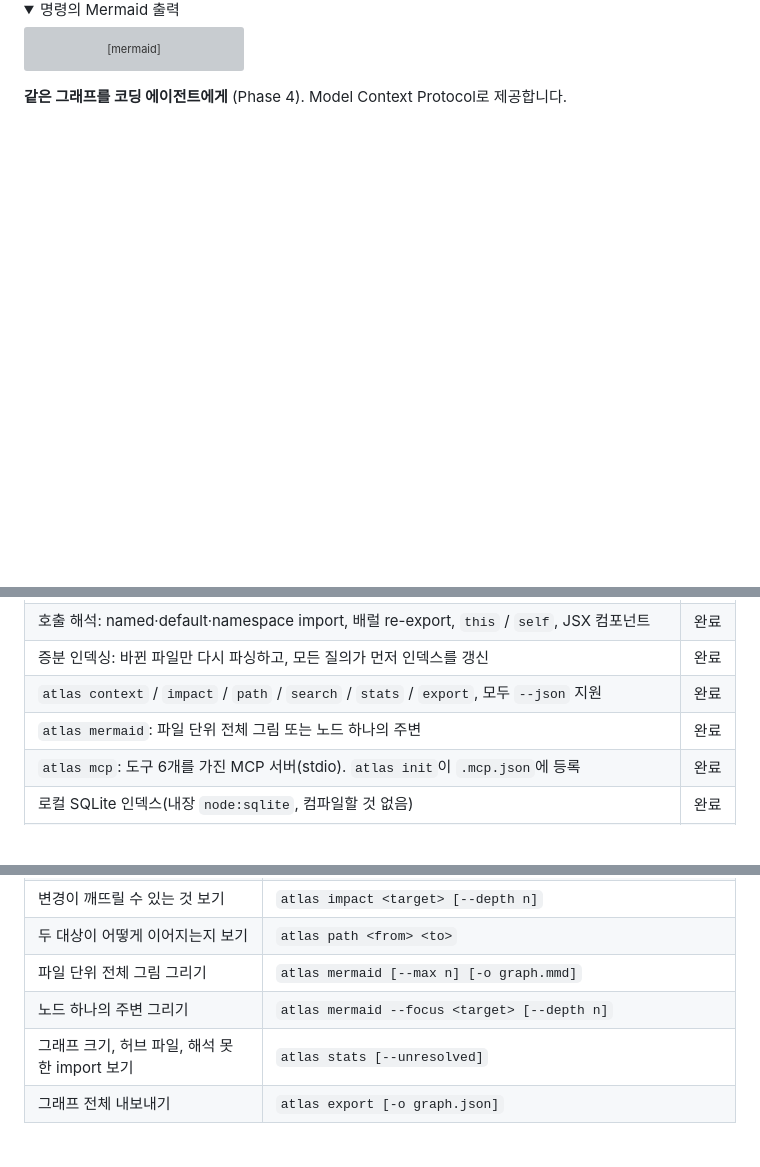
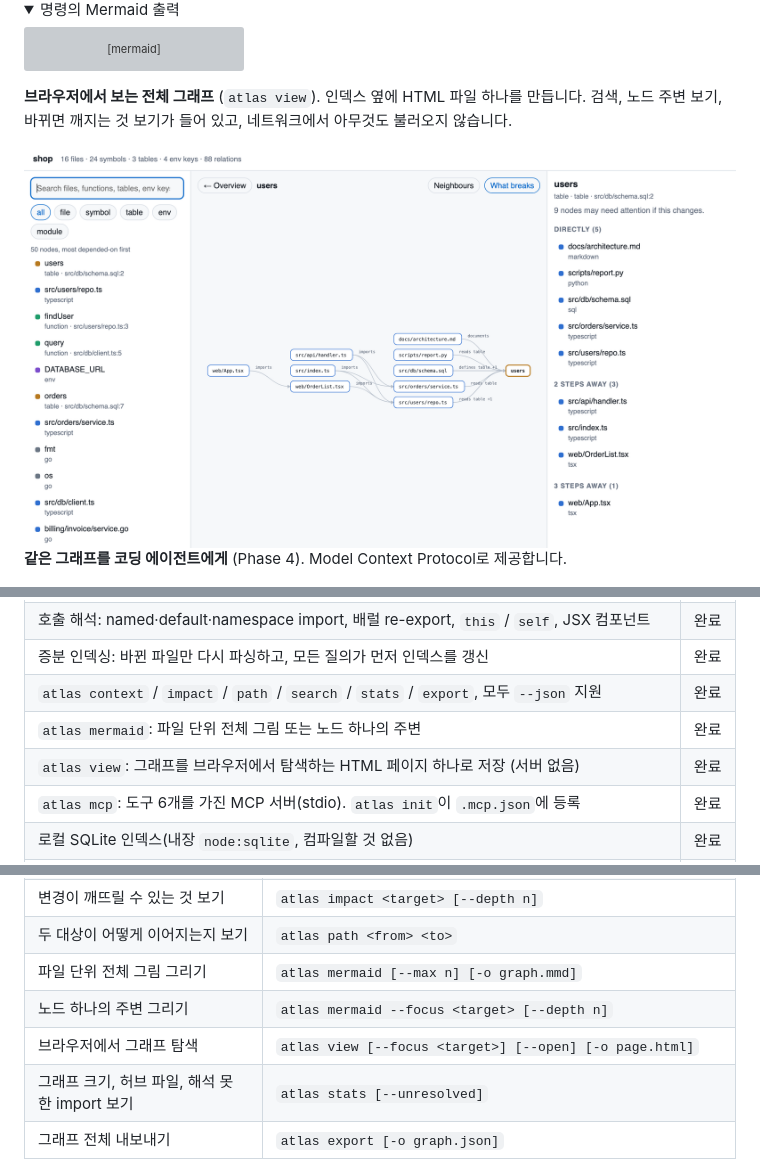
Before and after one commit to Trapa-Eureka/repo-atlas, a Markdown page: README.ko.md, 3 parts joined by grey strips. Drawn GitHub-style; pictures changed too: assets/view.png (added); folded sections open; blank space fills up the shorter version; grey boxes are pictures that could not be loaded.

Commit message:
Add atlas view: the graph as one self-contained HTML page

```diff
--- a/README.ko.md
+++ b/README.ko.md
@@ -67,6 +67,10 @@ flowchart LR
 
 </details>
 
+**브라우저에서 보는 전체 그래프** (`atlas view`). 인덱스 옆에 HTML 파일 하나를 만듭니다. 검색, 노드 주변 보기, 바뀌면 깨지는 것 보기가 들어 있고, 네트워크에서 아무것도 불러오지 않습니다.
+
+<img src="assets/view.png" alt="브라우저: 샘플 저장소의 atlas view 화면. 왼쪽에 검색 목록, 가운데에 users 테이블이 바뀌면 영향받는 파일 9개의 그림, 오른쪽에 같은 목록이 거리별로 묶여 있다" width="820">
+
 **같은 그래프를 코딩 에이전트에게** (Phase 4). Model Context Protocol로 제공합니다.
 
 <img src="assets/mcp.png" alt="터미널: atlas init이 MCP 서버를 등록하고, 서버가 도구 6개를 나열하며, atlas_path 호출이 web/App.tsx에서 users 테이블까지의 연결을 돌려준다" width="820">
@@ -88,6 +92,7 @@ flowchart LR
 | 증분 인덱싱: 바뀐 파일만 다시 파싱하고, 모든 질의가 먼저 인덱스를 갱신 | 완료 |
 | `atlas context` / `impact` / `path` / `search` / `stats` / `export`, 모두 `--json` 지원 | 완료 |
 | `atlas mermaid`: 파일 단위 전체 그림 또는 노드 하나의 주변 | 완료 |
+| `atlas view`: 그래프를 브라우저에서 탐색하는 HTML 페이지 하나로 저장 (서버 없음) | 완료 |
 | `atlas mcp`: 도구 6개를 가진 MCP 서버(stdio). `atlas init`이 `.mcp.json`에 등록 | 완료 |
 | 로컬 SQLite 인덱스(내장 `node:sqlite`, 컴파일할 것 없음) | 완료 |
 | npm 패키지 배포 (`repo-atlas-cli`) | 완료 |
@@ -166,6 +171,7 @@ alias atlas='node /path/to/repo-atlas/dist/cli/main.js'   # 경로는 맞게 바
 | 두 대상이 어떻게 이어지는지 보기 | `atlas path <from> <to>` |
 | 파일 단위 전체 그림 그리기 | `atlas mermaid [--max n] [-o graph.mmd]` |
 | 노드 하나의 주변 그리기 | `atlas mermaid --focus <target> [--depth n]` |
+| 브라우저에서 그래프 탐색 | `atlas view [--focus <target>] [--open] [-o page.html]` |
 | 그래프 크기, 허브 파일, 해석 못 한 import 보기 | `atlas stats [--unresolved]` |
 | 그래프 전체 내보내기 | `atlas export [-o graph.json]` |
 
```
Also changed, not shown: other parts of README.ko.md (+2 -0 lines), README.md (+8 -0 lines), 8 other files.
